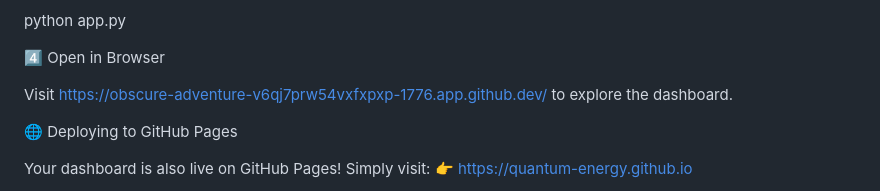
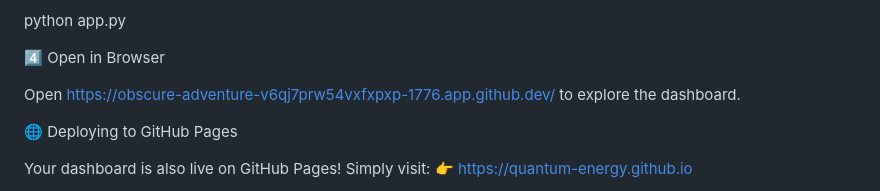
Before and after one commit to quantum-energy/quantum-energy.github.io, a Markdown page: README.md, the part around the change. Rendered like a GitHub page.

```diff
--- a/README.md
+++ b/README.md
@@ -58,7 +58,7 @@ python app.py
 
 4️⃣ Open in Browser
 
-Visit https://obscure-adventure-v6qj7prw54vxfxpxp-1776.app.github.dev/ to explore the dashboard.
+Open https://obscure-adventure-v6qj7prw54vxfxpxp-1776.app.github.dev/ to explore the dashboard.
 
 🌐 Deploying to GitHub Pages
 
```
